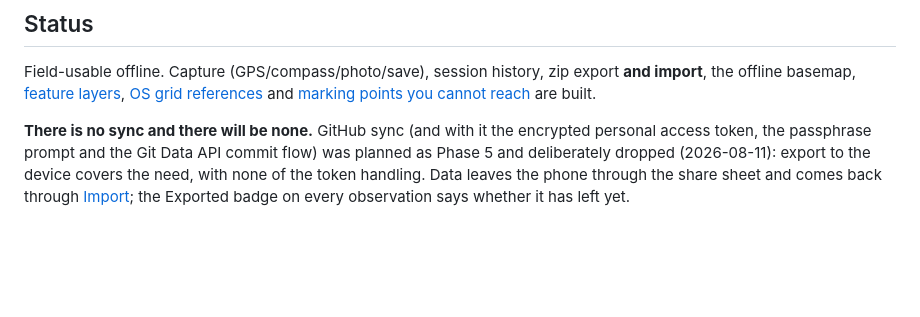
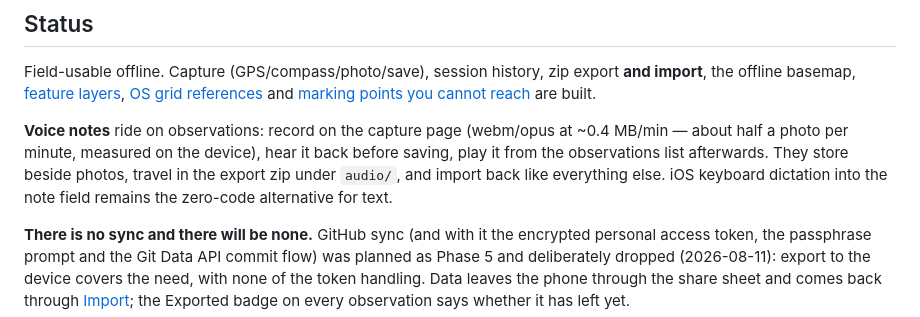
Before and after one commit to njakeman/survey-tool, a Markdown page: README.md, the part around the change. Drawn GitHub-style; blank space fills up the shorter version.

Commit message:
docs: voice notes are real — where they live and how to verify them
Co-Authored-By: Claude Opus 5 <noreply@anthropic.com>

```diff
--- a/README.md
+++ b/README.md
@@ -14,6 +14,12 @@ Field-usable offline. Capture (GPS/compass/photo/save), session history, zip exp
 import**, the offline basemap, [feature layers](#feature-layers),
 [OS grid references](#grid-references) and
 [marking points you cannot reach](#marking-a-point-you-cannot-reach) are built.
+
+**Voice notes** ride on observations: record on the capture page (webm/opus at ~0.4 MB/min —
+about half a photo per minute, measured on the device), hear it back before saving, play it from
+the observations list afterwards. They store beside photos, travel in the export zip under
+`audio/`, and import back like everything else. iOS keyboard dictation into the note field
+remains the zero-code alternative for text.
 
 **There is no sync and there will be none.** GitHub sync (and with it the encrypted personal
 access token, the passphrase prompt and the Git Data API commit flow) was planned as Phase 5 and
```
Also changed, not shown: CLAUDE.md (+19 -1 lines), docs/ios-manual-checklist.md (+14 -0 lines).
